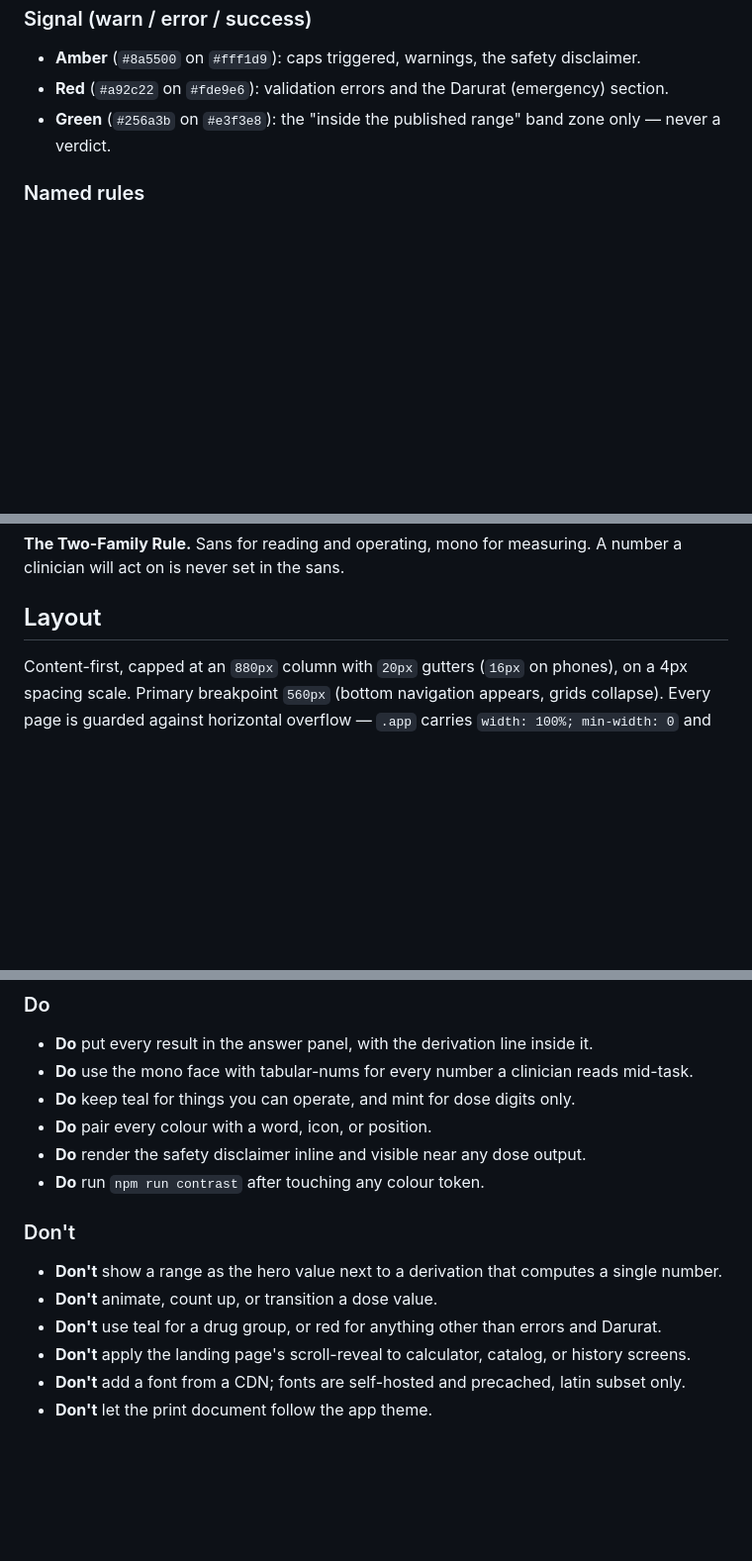
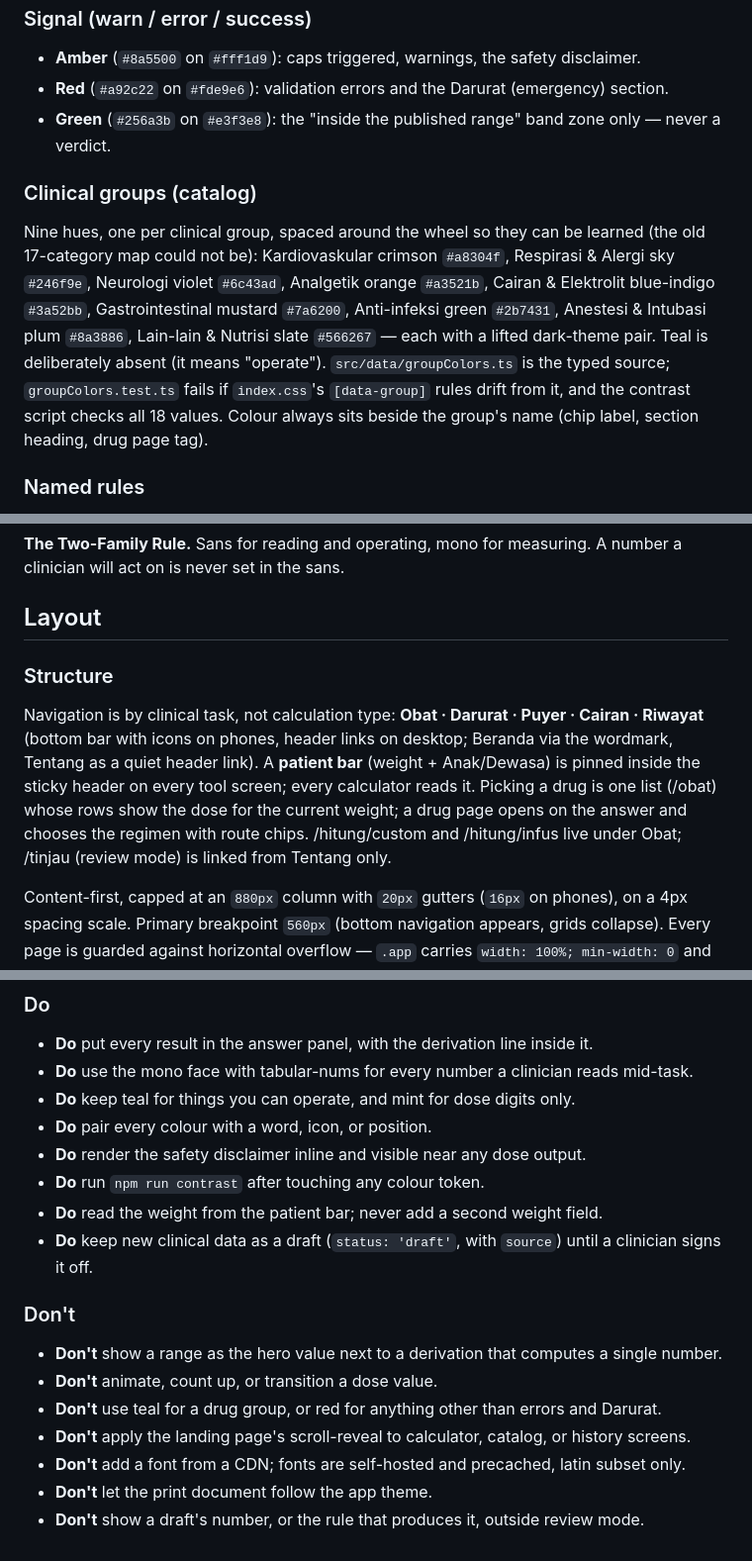
Before and after one commit to andifathulms/doserx, a Markdown page: DESIGN.md, 3 parts joined by grey strips. Shown at 99% size. Drawn GitHub-style; blank space fills up the shorter version.

```diff
--- a/DESIGN.md
+++ b/DESIGN.md
@@ -129,6 +129,9 @@ This replaces the earlier "Bedside Notebook" direction (warm paper, serif titles
 - **Red** (`#a92c22` on `#fde9e6`): validation errors and the Darurat (emergency) section.
 - **Green** (`#256a3b` on `#e3f3e8`): the "inside the published range" band zone only — never a verdict.
 
+### Clinical groups (catalog)
+Nine hues, one per clinical group, spaced around the wheel so they can be learned (the old 17-category map could not be): Kardiovaskular crimson `#a8304f`, Respirasi & Alergi sky `#246f9e`, Neurologi violet `#6c43ad`, Analgetik orange `#a3521b`, Cairan & Elektrolit blue-indigo `#3a52bb`, Gastrointestinal mustard `#7a6200`, Anti-infeksi green `#2b7431`, Anestesi & Intubasi plum `#8a3886`, Lain-lain & Nutrisi slate `#566267` — each with a lifted dark-theme pair. Teal is deliberately absent (it means "operate"). `src/data/groupColors.ts` is the typed source; `groupColors.test.ts` fails if `index.css`'s `[data-group]` rules drift from it, and the contrast script checks all 18 values. Colour always sits beside the group's name (chip label, section heading, drug page tag).
+
 ### Named rules
 **The Four Signals Rule.** Outside the drug-group map, the palette carries teal, amber, red and green plus clay. A new UI state does not get a new colour; it is expressed with an existing signal, weight, or icon.
 
@@ -161,6 +164,9 @@ Both are self-hosted latin-only variable woff2 files (`src/fonts.css`, ~68 kB to
 
 ## Layout
 
+### Structure
+Navigation is by clinical task, not calculation type: **Obat · Darurat · Puyer · Cairan · Riwayat** (bottom bar with icons on phones, header links on desktop; Beranda via the wordmark, Tentang as a quiet header link). A **patient bar** (weight + Anak/Dewasa) is pinned inside the sticky header on every tool screen; every calculator reads it. Picking a drug is one list (/obat) whose rows show the dose for the current weight; a drug page opens on the answer and chooses the regimen with route chips. /hitung/custom and /hitung/infus live under Obat; /tinjau (review mode) is linked from Tentang only.
+
 Content-first, capped at an `880px` column with `20px` gutters (`16px` on phones), on a 4px spacing scale. Primary breakpoint `560px` (bottom navigation appears, grids collapse). Every page is guarded against horizontal overflow — `.app` carries `width: 100%; min-width: 0` and `styles.test.ts` fails if either is removed. Interactive targets hold a `24px` floor; the controls a hand aims at one-handed (patient-bar steppers, route chips, bottom navigation, primary buttons) hold `44px` (`--target`).
 
 ## Elevation & Depth
@@ -210,6 +234,8 @@ The Puyer recipe's printed output is a standalone document with literal values m
 - **Do** pair every colour with a word, icon, or position.
 - **Do** render the safety disclaimer inline and visible near any dose output.
 - **Do** run `npm run contrast` after touching any colour token.
+- **Do** read the weight from the patient bar; never add a second weight field.
+- **Do** keep new clinical data as a draft (`status: 'draft'`, with `source`) until a clinician signs it off.
 
 ### Don't
 - **Don't** show a range as the hero value next to a derivation that computes a single number.
@@ -218,3 +244,4 @@ The Puyer recipe's printed output is a standalone document with literal values m
 - **Don't** apply the landing page's scroll-reveal to calculator, catalog, or history screens.
 - **Don't** add a font from a CDN; fonts are self-hosted and precached, latin subset only.
 - **Don't** let the print document follow the app theme.
+- **Don't** show a draft's number, or the rule that produces it, outside review mode.
```
Also changed, not shown: other parts of DESIGN.md (+18 -0 lines), PRODUCT.md (+6 -4 lines).
